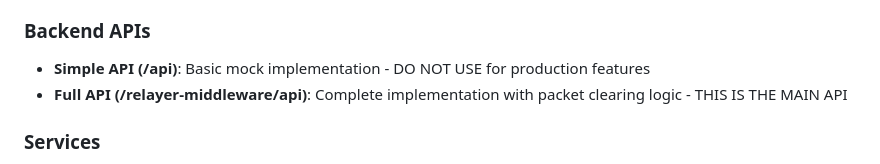
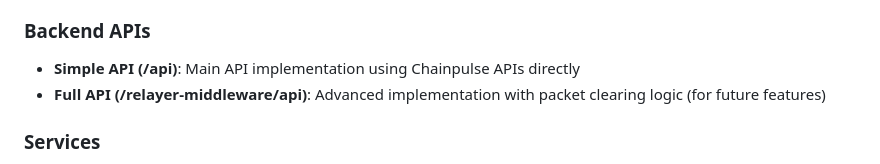
Before and after one commit to Cordtus/relayooor, a Markdown page: CLAUDE.md, the part around the change printed below. Drawn GitHub-style.

```diff
--- a/CLAUDE.md
+++ b/CLAUDE.md
@@ -18,8 +18,8 @@ Relayooor is an IBC (Inter-Blockchain Communication) packet clearing platform fo
 
 ### Backend APIs
 
-- **Simple API (/api)**: Basic mock implementation - DO NOT USE for production features
-- **Full API (/relayer-middleware/api)**: Complete implementation with packet clearing logic - THIS IS THE MAIN API
+- **Simple API (/api)**: Main API implementation using Chainpulse APIs directly
+- **Full API (/relayer-middleware/api)**: Advanced implementation with packet clearing logic (for future features)
 
 ### Services
 
```
Also changed, not shown: other parts of CLAUDE.md (+18 -7 lines), .claude/sessions/DEVELOPMENT_CACHE.md (+28 -3 lines), README.md (+6 -0 lines).
